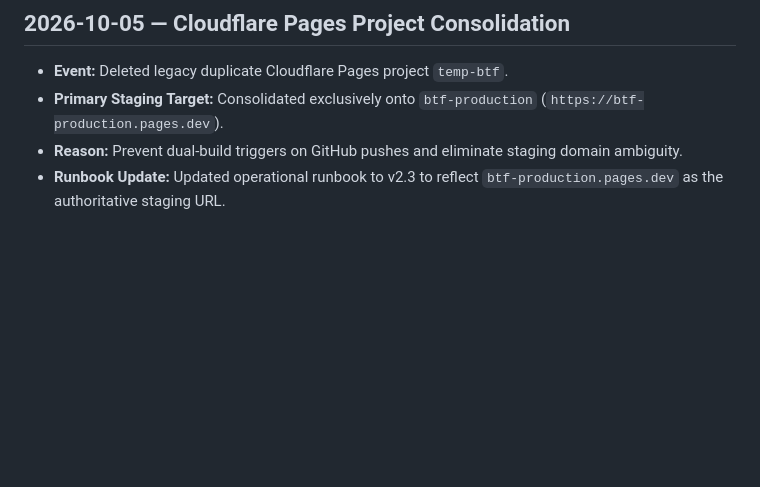
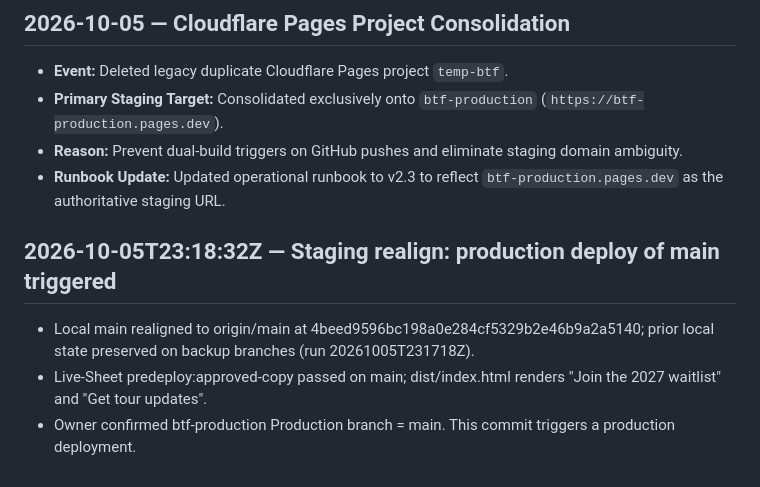
Before and after one commit to jkbrooks1/biketourfrance, a Markdown page: docs/BUILD_LOG.md, the part around the change. Drawn GitHub-style; blank space fills up the shorter version.

Commit message:
chore(deploy): trigger btf-production production deploy from main (20261005T231718Z)

```diff
--- a/docs/BUILD_LOG.md
+++ b/docs/BUILD_LOG.md
@@ -1529,3 +1529,9 @@ verify-dist: 12 pages OK
 - **Primary Staging Target:** Consolidated exclusively onto `btf-production` (`https://btf-production.pages.dev`).
 - **Reason:** Prevent dual-build triggers on GitHub pushes and eliminate staging domain ambiguity.
 - **Runbook Update:** Updated operational runbook to v2.3 to reflect `btf-production.pages.dev` as the authoritative staging URL.
+
+## 2026-10-05T23:18:32Z — Staging realign: production deploy of main triggered
+
+- Local main realigned to origin/main at 4beed9596bc198a0e284cf5329b2e46b9a2a5140; prior local state preserved on backup branches (run 20261005T231718Z).
+- Live-Sheet predeploy:approved-copy passed on main; dist/index.html renders "Join the 2027 waitlist" and "Get tour updates".
+- Owner confirmed btf-production Production branch = main. This commit triggers a production deployment.
```
